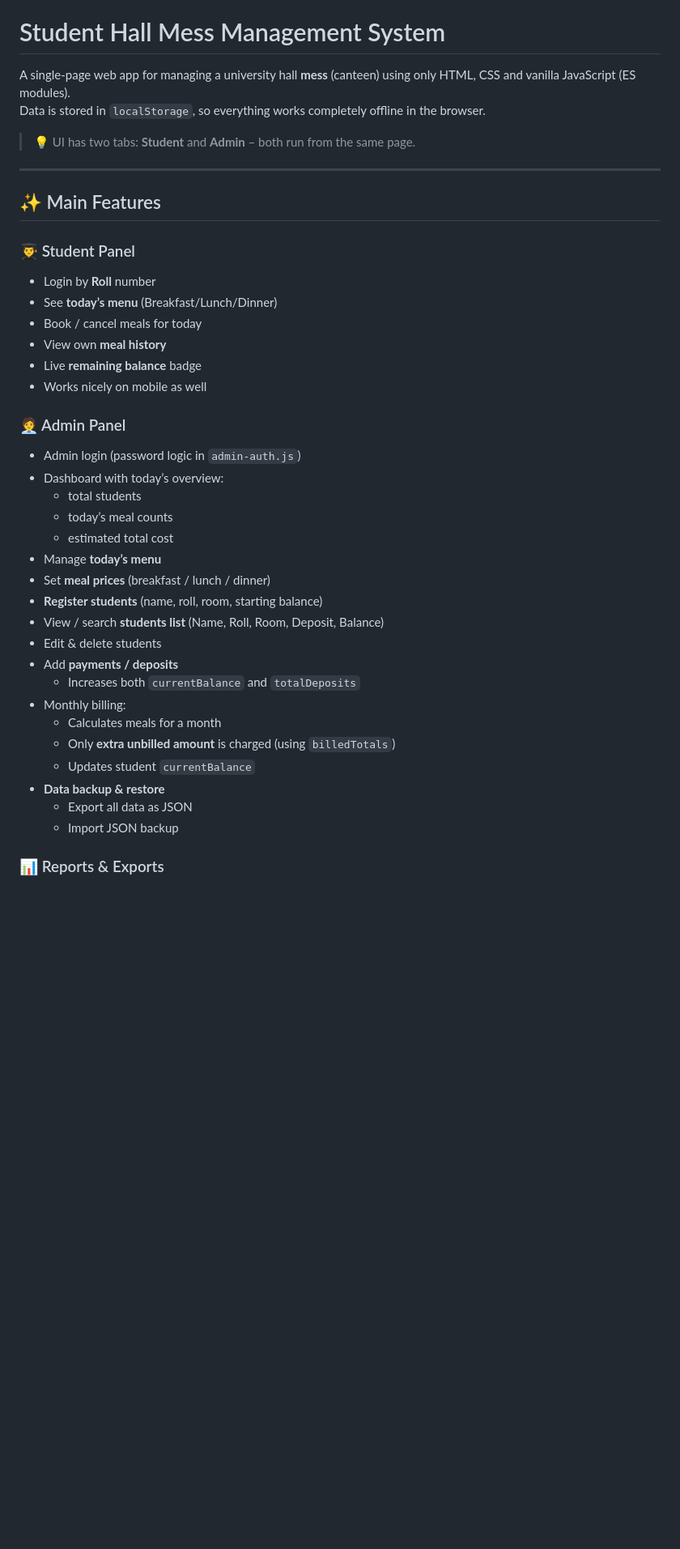
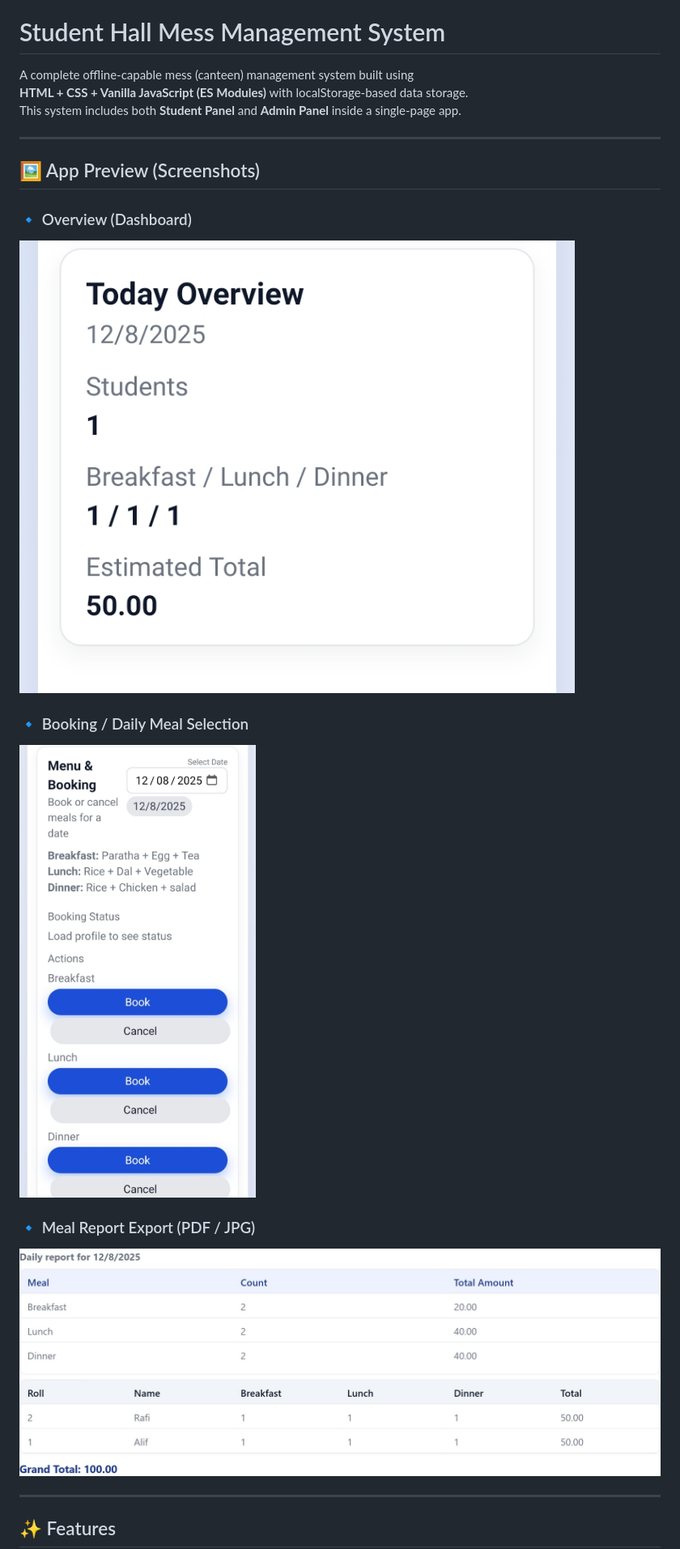
Before and after one commit to With-ALIF/mess-web, a Markdown page: README.md, the part around one of its changes. Shown at 81% size. GitHub-like rendering; blank space fills up the shorter version.

```diff
--- a/README.md
+++ b/README.md
@@ -2,45 +2,24 @@ https://with-alif.github.io/mess-web/
 
 # Student Hall Mess Management System
 
-A single-page web app for managing a university hall **mess** (canteen) using only HTML, CSS and vanilla JavaScript (ES modules).
-Data is stored in `localStorage`, so everything works completely offline in the browser.
-
-> 💡 UI has two tabs: **Student** and **Admin** – both run from the same page.
+A complete offline-capable mess (canteen) management system built using
+**HTML + CSS + Vanilla JavaScript (ES Modules)** with localStorage-based data storage.
+This system includes both **Student Panel** and **Admin Panel** inside a single-page app.
 
 ---
 
-## ✨ Main Features
+## 🖼️ App Preview (Screenshots)
 
-### 👨‍🎓 Student Panel
+### 🔹 Overview (Dashboard)
+![Overview](./picture/overview.jpg)
 
-- Login by **Roll** number
-- See **today’s menu** (Breakfast/Lunch/Dinner)
-- Book / cancel meals for today
-- View own **meal history**
-- Live **remaining balance** badge
-- Works nicely on mobile as well
+### 🔹 Booking / Daily Meal Selection
+![Booking](./picture/booking.jpg)
 
-### 🧑‍💼 Admin Panel
+### 🔹 Meal Report Export (PDF / JPG)
+![Meal Report](./picture/meal-report.jpg)
 
-- Admin login (password logic in `admin-auth.js`)
-- Dashboard with today’s overview:
-  - total students
-  - today’s meal counts
-  - estimated total cost
-- Manage **today’s menu**
-- Set **meal prices** (breakfast / lunch / dinner)
-- **Register students** (name, roll, room, starting balance)
-- View / search **students list** (Name, Roll, Room, Deposit, Balance)
-- Edit & delete students
-- Add **payments / deposits**
-  - Increases both `currentBalance` and `totalDeposits`
-- Monthly billing:
-  - Calculates meals for a month
-  - Only **extra unbilled amount** is charged (using `billedTotals`)
-  - Updates student `currentBalance`
-- **Data backup & restore**
-  - Export all data as JSON
-  - Import JSON backup
+---
 
-### 📊 Reports & Exports
+## ✨ Features
 
```
Also changed, not shown: other parts of README.md (+49 -6 lines).
